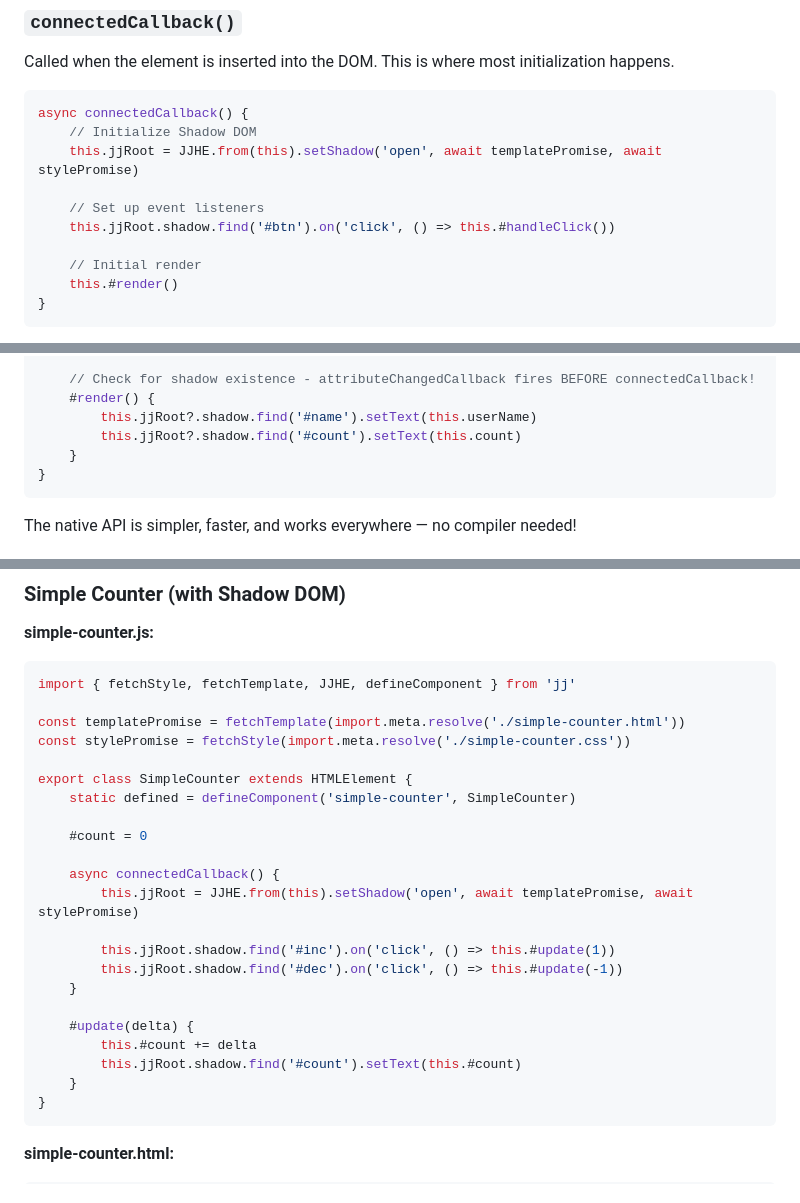
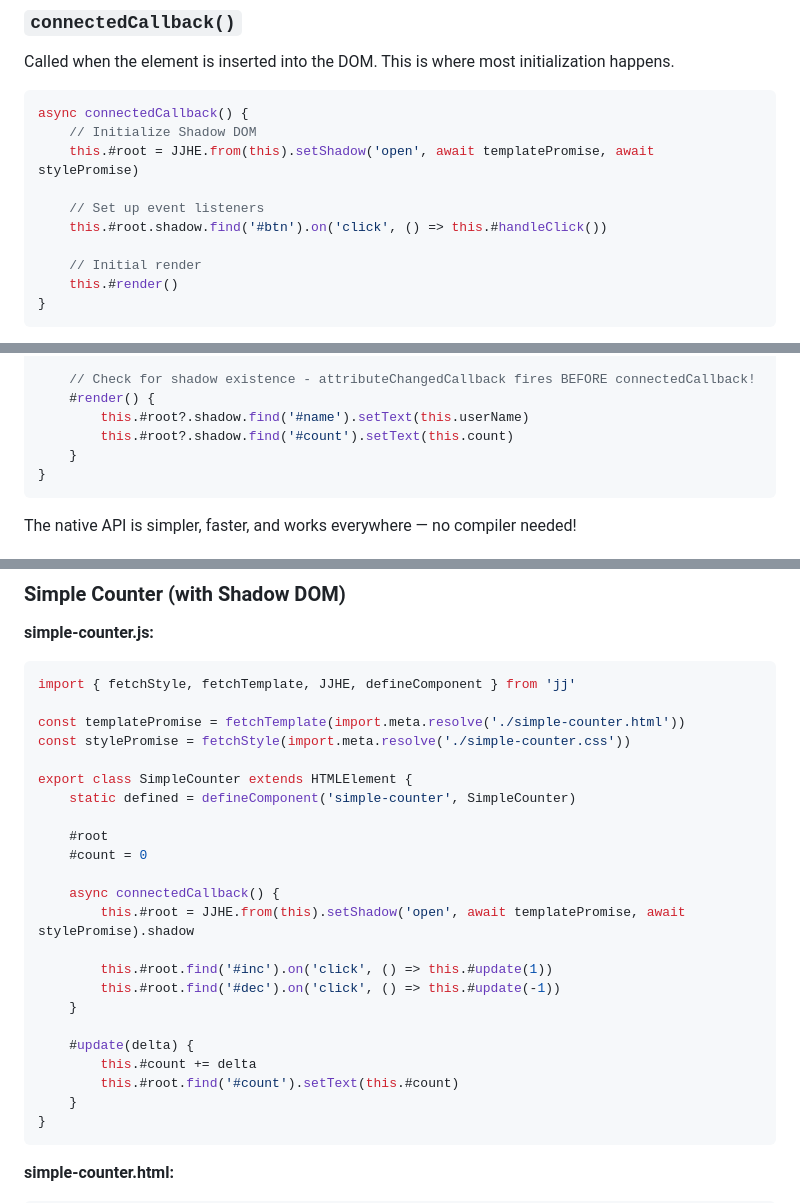
Before and after one commit to alexewerlof/jj, a Markdown page: www/tutorial/custom-components.md, 3 parts joined by grey strips. Rendered like a GitHub page.

````diff
--- a/www/tutorial/custom-components.md
+++ b/www/tutorial/custom-components.md
@@ -91,10 +91,10 @@ Called when the element is inserted into the DOM. This is where most initializat
 ```javascript
 async connectedCallback() {
     // Initialize Shadow DOM
-    this.jjRoot = JJHE.from(this).setShadow('open', await templatePromise, await stylePromise)
+    this.#root = JJHE.from(this).setShadow('open', await templatePromise, await stylePromise)
 
     // Set up event listeners
-    this.jjRoot.shadow.find('#btn').on('click', () => this.#handleClick())
+    this.#root.shadow.find('#btn').on('click', () => this.#handleClick())
 
     // Initial render
     this.#render()
@@ -228,8 +228,8 @@ class MyComponent extends HTMLElement {
 
     // Check for shadow existence - attributeChangedCallback fires BEFORE connectedCallback!
     #render() {
-        this.jjRoot?.shadow.find('#name').setText(this.userName)
-        this.jjRoot?.shadow.find('#count').setText(this.count)
+        this.#root?.shadow.find('#name').setText(this.userName)
+        this.#root?.shadow.find('#count').setText(this.count)
     }
 }
 ```
@@ -641,18 +679,19 @@ const stylePromise = fetchStyle(import.meta.resolve('./simple-counter.css'))
 export class SimpleCounter extends HTMLElement {
     static defined = defineComponent('simple-counter', SimpleCounter)
 
+    #root
     #count = 0
 
     async connectedCallback() {
-        this.jjRoot = JJHE.from(this).setShadow('open', await templatePromise, await stylePromise)
+        this.#root = JJHE.from(this).setShadow('open', await templatePromise, await stylePromise).shadow
 
-        this.jjRoot.shadow.find('#inc').on('click', () => this.#update(1))
-        this.jjRoot.shadow.find('#dec').on('click', () => this.#update(-1))
+        this.#root.find('#inc').on('click', () => this.#update(1))
+        this.#root.find('#dec').on('click', () => this.#update(-1))
     }
 
     #update(delta) {
         this.#count += delta
-        this.jjRoot.shadow.find('#count').setText(this.#count)
+        this.#root.find('#count').setText(this.#count)
     }
 }
 ```
````
Also changed, not shown: other parts of www/tutorial/custom-components.md (+50 -11 lines).
